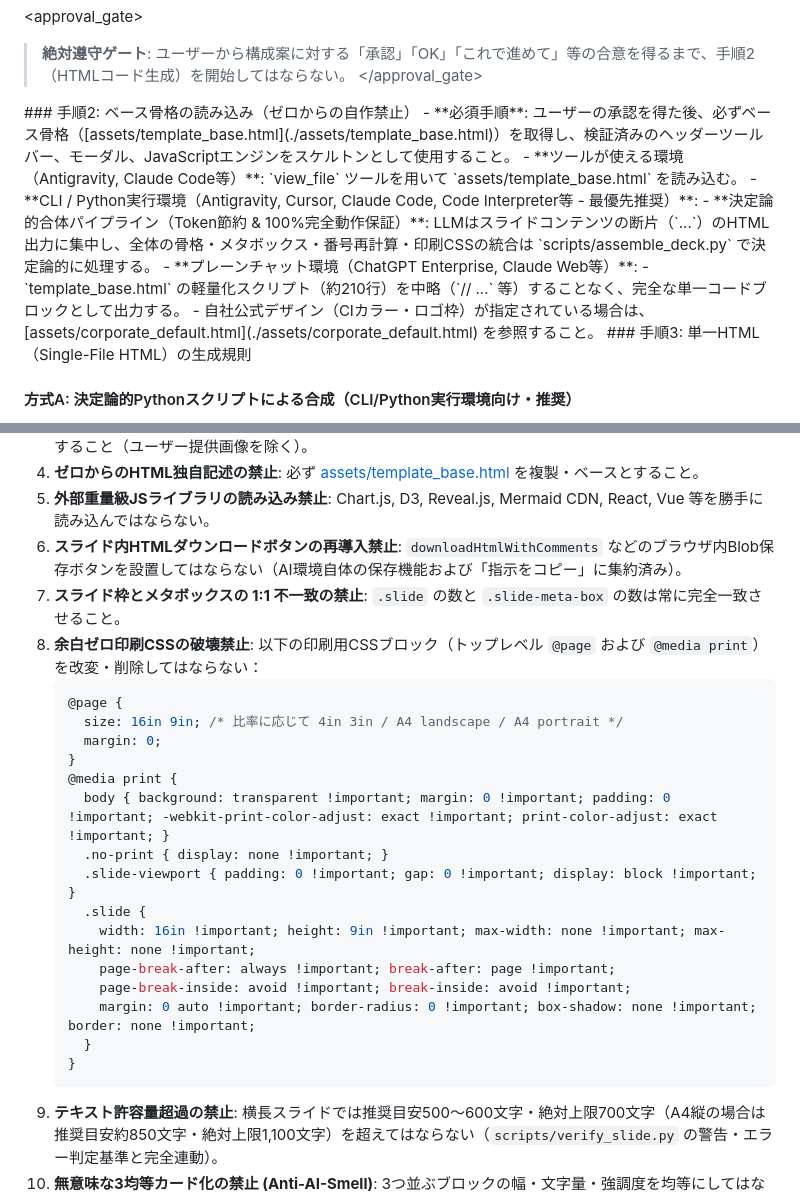
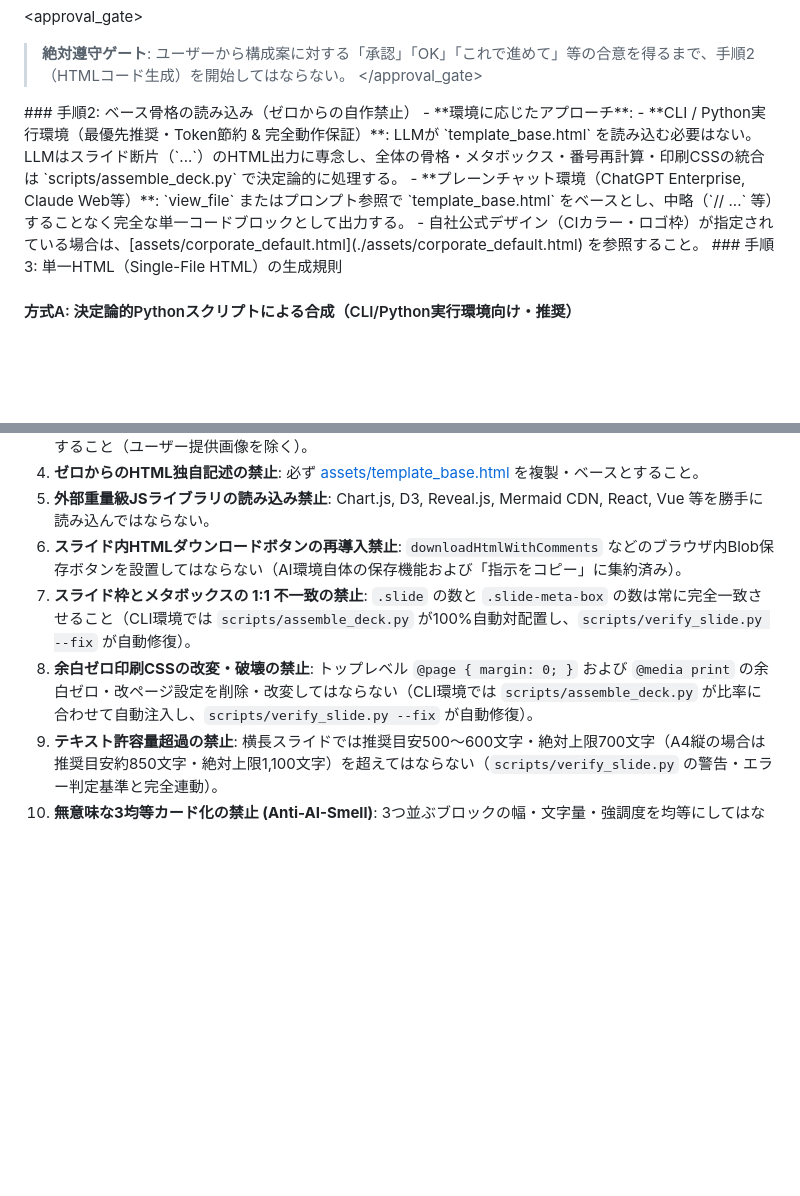
Before and after one commit to XitakSE/AINativeSlide, a Markdown page: SKILL.md, 2 parts joined by grey strips. Rendered like a GitHub page; blank space fills up the shorter version.

````diff
--- a/SKILL.md
+++ b/SKILL.md
@@ -55,12 +55,9 @@ description: >-
 
 <step id="2_skeleton">
 ### 手順2: ベース骨格の読み込み（ゼロからの自作禁止）
-- **必須手順**: ユーザーの承認を得た後、必ずベース骨格（[assets/template_base.html](./assets/template_base.html)）を取得し、検証済みのヘッダーツールバー、モーダル、JavaScriptエンジンをスケルトンとして使用すること。
-  - **ツールが使える環境（Antigravity, Claude Code等）**: `view_file` ツールを用いて `assets/template_base.html` を読み込む。
-  - **CLI / Python実行環境（Antigravity, Cursor, Claude Code, Code Interpreter等 - 最優先推奨）**:
-    - **決定論的合体パイプライン（Token節約 & 100%完全動作保証）**: LLMはスライドコンテンツの断片（`<section class="slide ...">...</section>`）のHTML出力に集中し、全体の骨格・メタボックス・番号再計算・印刷CSSの統合は `scripts/assemble_deck.py` で決定論的に処理する。
-  - **プレーンチャット環境（ChatGPT Enterprise, Claude Web等）**:
-    - `template_base.html` の軽量化スクリプト（約210行）を中略（`// ...` 等）することなく、完全な単一コードブロックとして出力する。
+- **環境に応じたアプローチ**:
+  - **CLI / Python実行環境（最優先推奨・Token節約 & 完全動作保証）**: LLMが `template_base.html` を読み込む必要はない。LLMはスライド断片（`<section class="slide ...">...</section>`）のHTML出力に専念し、全体の骨格・メタボックス・番号再計算・印刷CSSの統合は `scripts/assemble_deck.py` で決定論的に処理する。
+  - **プレーンチャット環境（ChatGPT Enterprise, Claude Web等）**: `view_file` またはプロンプト参照で `template_base.html` をベースとし、中略（`// ...` 等）することなく完全な単一コードブロックとして出力する。
 - 自社公式デザイン（CIカラー・ロゴ枠）が指定されている場合は、[assets/corporate_default.html](./assets/corporate_default.html) を参照すること。
 </step>
 
@@ -153,25 +150,8 @@ HTMLコードをユーザーに提示する前に、環境に応じた品質チ
 4. **ゼロからのHTML独自記述の禁止**: 必ず [assets/template_base.html](./assets/template_base.html) を複製・ベースとすること。
 5. **外部重量級JSライブラリの読み込み禁止**: Chart.js, D3, Reveal.js, Mermaid CDN, React, Vue 等を勝手に読み込んではならない。
 6. **スライド内HTMLダウンロードボタンの再導入禁止**: `downloadHtmlWithComments` などのブラウザ内Blob保存ボタンを設置してはならない（AI環境自体の保存機能および「指示をコピー」に集約済み）。
-7. **スライド枠とメタボックスの 1:1 不一致の禁止**: `.slide` の数と `.slide-meta-box` の数は常に完全一致させること。
-8. **余白ゼロ印刷CSSの破壊禁止**: 以下の印刷用CSSブロック（トップレベル `@page` および `@media print`）を改変・削除してはならない：
-   ```css
-   @page {
-     size: 16in 9in; /* 比率に応じて 4in 3in / A4 landscape / A4 portrait */
-     margin: 0;
-   }
-   @media print {
-     body { background: transparent !important; margin: 0 !important; padding: 0 !important; -webkit-print-color-adjust: exact !important; print-color-adjust: exact !important; }
-     .no-print { display: none !important; }
-     .slide-viewport { padding: 0 !important; gap: 0 !important; display: block !important; }
-     .slide {
-       width: 16in !important; height: 9in !important; max-width: none !important; max-height: none !important;
-       page-break-after: always !important; break-after: page !important;
-       page-break-inside: avoid !important; break-inside: avoid !important;
-       margin: 0 auto !important; border-radius: 0 !important; box-shadow: none !important; border: none !important;
-     }
-   }
-   ```
+7. **スライド枠とメタボックスの 1:1 不一致の禁止**: `.slide` の数と `.slide-meta-box` の数は常に完全一致させること（CLI環境では `scripts/assemble_deck.py` が100%自動対配置し、`scripts/verify_slide.py --fix` が自動修復）。
+8. **余白ゼロ印刷CSSの改変・破壊の禁止**: トップレベル `@page { margin: 0; }` および `@media print` の余白ゼロ・改ページ設定を削除・改変してはならない（CLI環境では `scripts/assemble_deck.py` が比率に合わせて自動注入し、`scripts/verify_slide.py --fix` が自動修復）。
 9. **テキスト許容量超過の禁止**: 横長スライドでは推奨目安500〜600文字・絶対上限700文字（A4縦の場合は推奨目安約850文字・絶対上限1,100文字）を超えてはならない（`scripts/verify_slide.py` の警告・エラー判定基準と完全連動）。
 10. **無意味な3均等カード化の禁止 (Anti-AI-Smell)**: 3つ並ぶブロックの幅・文字量・強調度を均等にしてはならない。必ず推奨案や重要カードに視覚的アンカーを設定すること（詳細: [slide-patterns.md §1.1](./references/slide-patterns.md#11-禁止事項do-not)）。
 11. **抽象バズワード連呼の禁止 (Anti-AI-Smell)**: 「シナジー」「推進」等、具体的動作が想起できない空虚な語彙を出力してはならない（詳細: [slide-patterns.md §1.1](./references/slide-patterns.md#11-禁止事項do-not)）。
````
Also changed, not shown: references/ratio-and-print-specs.md (+6 -54 lines), references/slide-patterns.md (+2 -0 lines).
